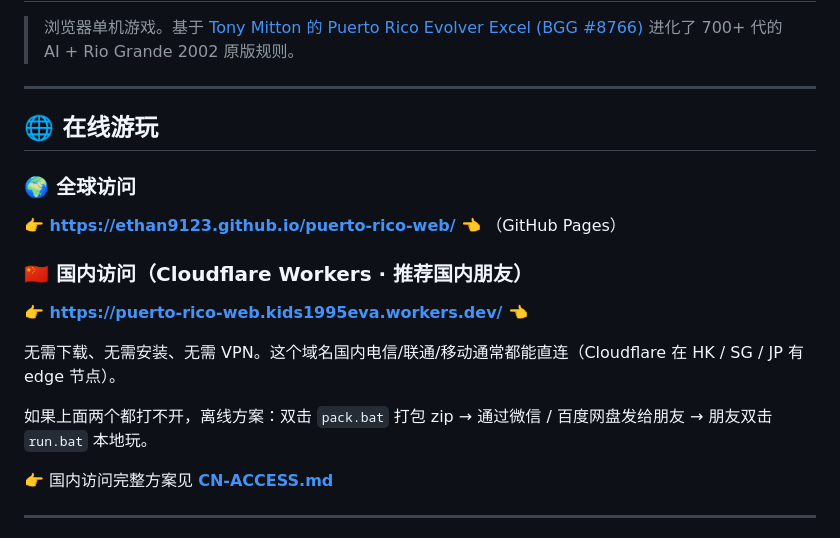
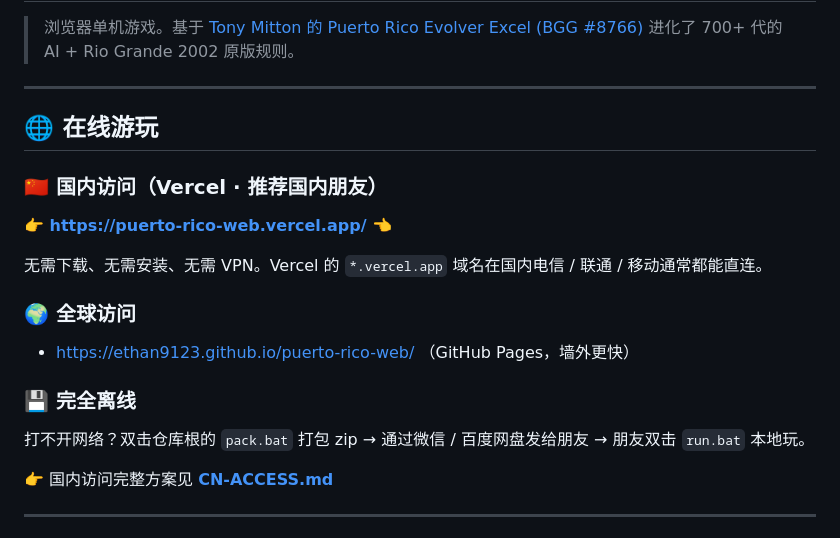
Before and after one commit to Ethan9123/puerto-rico-web, a Markdown page: README.md, the part around the change. Rendered like a GitHub page.

```diff
--- a/README.md
+++ b/README.md
@@ -6,15 +6,16 @@
 
 ## 🌐 在线游玩
 
+### 🇨🇳 国内访问（Vercel · 推荐国内朋友）
+**👉 [https://puerto-rico-web.vercel.app/](https://puerto-rico-web.vercel.app/) 👈**
+
+无需下载、无需安装、无需 VPN。Vercel 的 `*.vercel.app` 域名在国内电信 / 联通 / 移动通常都能直连。
+
 ### 🌍 全球访问
-**👉 [https://ethan9123.github.io/puerto-rico-web/](https://ethan9123.github.io/puerto-rico-web/) 👈** （GitHub Pages）
+- [https://ethan9123.github.io/puerto-rico-web/](https://ethan9123.github.io/puerto-rico-web/) （GitHub Pages，墙外更快）
 
-### 🇨🇳 国内访问（Cloudflare Workers · 推荐国内朋友）
-**👉 [https://puerto-rico-web.kids1995eva.workers.dev/](https://puerto-rico-web.kids1995eva.workers.dev/) 👈**
-
-无需下载、无需安装、无需 VPN。这个域名国内电信/联通/移动通常都能直连（Cloudflare 在 HK / SG / JP 有 edge 节点）。
-
-如果上面两个都打不开，离线方案：双击 `pack.bat` 打包 zip → 通过微信 / 百度网盘发给朋友 → 朋友双击 `run.bat` 本地玩。
+### 💾 完全离线
+打不开网络？双击仓库根的 `pack.bat` 打包 zip → 通过微信 / 百度网盘发给朋友 → 朋友双击 `run.bat` 本地玩。
 
 👉 国内访问完整方案见 **[CN-ACCESS.md](CN-ACCESS.md)**
 
```
Also changed, not shown: CN-ACCESS.md (+42 -44 lines).
